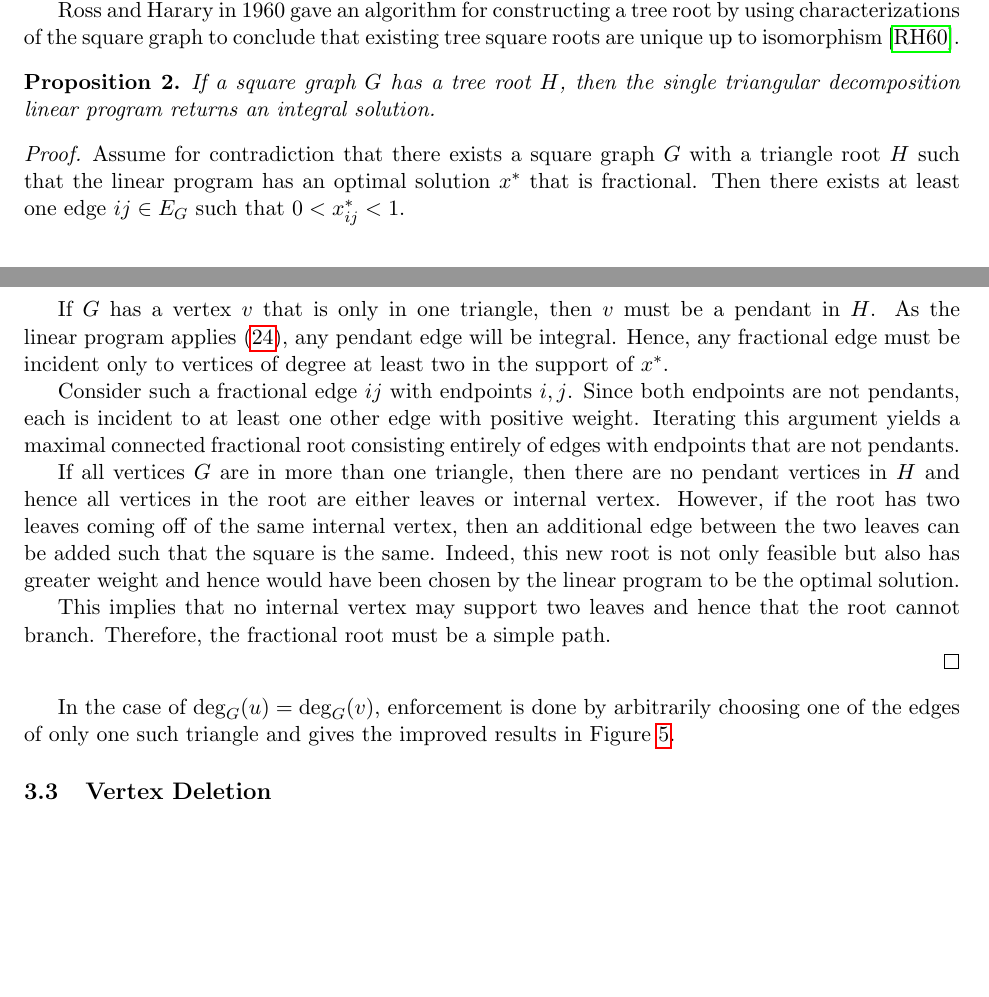
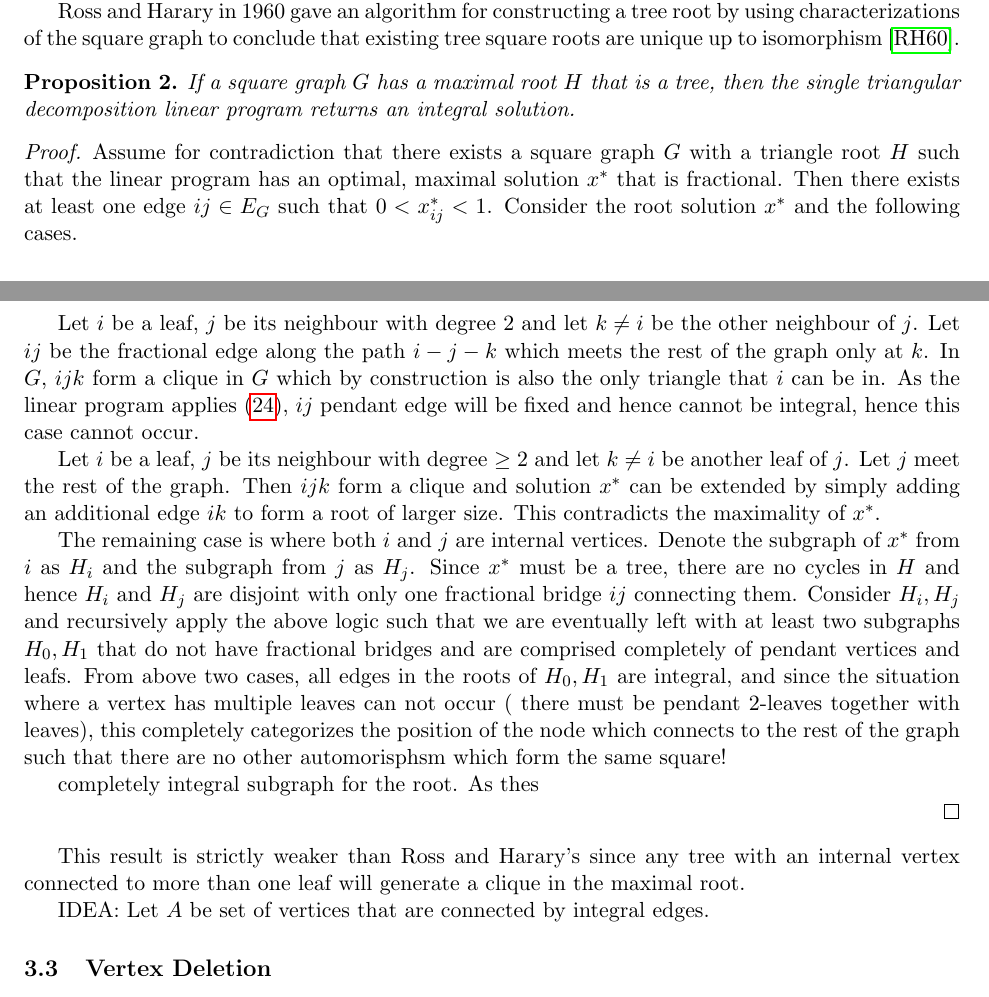
Before and after one commit to Hellwoodoo/Graph-Squares, a LaTeX paper (Optimization of Graph Squares/Optimization of Graph Squares.tex): two parts of pages 8 and 9 of 21, joined at a grey line, cut so that both start at the same text, the shorter picture padded with empty space. Compiled offline with pdfLaTeX.

Commit message:
Update .tex file

```diff
--- a/Optimization of Graph Squares/Optimization of Graph Squares.tex
+++ b/Optimization of Graph Squares/Optimization of Graph Squares.tex
@@ -441,47 +441,48 @@ Ross and Harary in 1960 gave an algorithm for constructing a tree root by using
 to conclude that existing tree square roots are unique up to isomorphism \cite{ross_1960_square}.
 
 \begin{proposition} \label{prop::single_triangular_decomposition_proposition}
-If a square graph $G$ has a tree root $H$, then the single triangular decomposition linear program returns an integral solution.
+If a square graph $G$ has a maximal root $H$ that is a tree, then the single triangular decomposition linear program
+returns an integral solution.
 \end{proposition}
 \begin{proof}
-% Assume for contradiction that there exists a square graph $G = (V, E_G)$ with a triangle root $H = (V, E_H)$ such that $G = H^2$,
-% but the linear program returns a fractional solution $x^*$. As an optimal solution, $x^*$ lies on the boundary of the convex polytope
-% defined by the constraints Equations~\eqref{eq::IP_fund_matrix}-\eqref{eq::IP_diagonal_x} and the single triangular decomposition
-% constraints Equations~\eqref{eq::single_triangle_spanning_tree}-\eqref{eq::single_trianglesubset_cycles}. As $x^*$ is fractional,
-% there exists at least one pair $(i,j)$ such that $0 < x^H_{ij} < 1$, whilst all pairs satisfying $0 \leq x^H_{ij} \leq 1$.
 
 Assume for contradiction that there exists a square graph $G$ with a triangle root $H$ such that the linear
-program has an optimal solution $x^*$ that is fractional. Then there exists at least one edge $ij \in E_G$ such
-that $0 < x^*_{ij} < 1 $.
-
-If $G$ has a vertex $v$ that is only in one triangle, then $v$ must be a pendant in $H$. As the
-linear program applies \eqref{eq:single_triangle_fix}, any pendant edge will be integral. Hence, any fractional edge must be incident only to
- vertices of degree at least two in the support of $x^*$.
-
-Consider such a fractional edge $ij$ with endpoints $i,j$. Since both endpoints are not pendants, each is incident to at least
-one other edge with positive weight. Iterating this argument yields a maximal connected fractional root
-consisting entirely of edges with endpoints that are not pendants.
-
-If all vertices $G$ are in more than one triangle, then there are no pendant vertices in $H$ and hence all
-vertices in the root are either leaves or internal vertex. However, if the root has two leaves coming off
-of the same internal vertex, then an additional edge between the two leaves can be added such that the
-square is the same. Indeed, this new root is not only feasible but also has greater weight and hence would
-have been chosen by the linear program to be the optimal solution.
-
-This implies that no internal vertex may support two leaves and hence that the root cannot branch.
-Therefore, the fractional root must be a simple path.
-
-% Let $P$ be such a path. Consider an endpoint of $P$. By maximality, extending beyond this endpoint would
-% introduce a pendant edge, which must be integral. This contradicts the assumption that at least one edge
-% in $P$ are fractional.
-
-% Hence, no fractional edge exists, and $x^*$ must be integral.
+program has an optimal, maximal solution $x^*$ that is fractional. Then there exists at least one edge
+$ij \in E_G$ such that $0 < x^*_{ij} < 1 $. Consider the root solution $x^*$ and the following cases.
+
+Let $i$ be a leaf, $j$ be its neighbour with degree $2$ and let $k \neq i$ be the other neighbour of $j$. Let
+$ij$ be the fractional edge along the path $i - j - k$ which meets the rest of the graph only at $k$. In $G$, $ijk$
+form a clique in $G$ which by construction is also the only triangle that $i$ can be in. As the linear program applies
+\eqref{eq::single_triangle_fix}, $ij$ pendant edge will be fixed and hence cannot be integral, hence this case
+cannot occur.
+
+Let $i$ be a leaf, $j$ be its neighbour with degree $\geq 2$ and let $k \neq i$ be another leaf of $j$. Let
+$j$ meet the rest of the graph. Then $ijk$ form a clique and solution $x^*$ can be extended by simply adding an
+additional edge $ik$ to form a root of larger size. This contradicts the maximality of $x^*$.
+
+The remaining case is where both $i$ and $j$ are internal vertices. Denote the subgraph of $x^*$ from $i$
+as $H_i$ and the subgraph from $j$ as $H_j$. Since $x^*$ must be a tree, there are no cycles in $H$ and hence
+$H_i$ and $H_j$ are disjoint with only one fractional bridge $ij$ connecting them. Consider $H_i, H_j$ and recursively
+apply the above logic such that we are eventually left with at least two subgraphs $H_0, H_1$ that do not have
+fractional bridges and are comprised completely of pendant vertices and leafs. From above two cases, all edges
+in the roots of $H_0, H_1$ are integral, and since the situation where a vertex has multiple leaves can not occur (
+  there must be pendant 2-leaves together with leaves), this completely categorizes the position of the node which
+  connects to the rest of the graph such that there are no other automorisphsm which form the same square!
+
+completely integral subgraph for the root. As
+thes
+
+
 \end{proof}
 
-In the case of $\deg_G(u) = \deg_G(v)$, enforcement is done by arbitrarily choosing one of the edges of only one
-such triangle and gives the improved results in Figure~\ref{fig::recursive_single_triangular_decomposition_diagram}.
-
-
+This result is strictly weaker than Ross and Harary's since any tree with an internal vertex connected to more than
+one leaf will generate a clique in the maximal root.
+
+% In the case of $\deg_G(u) = \deg_G(v)$, enforcement is done by arbitrarily choosing one of the edges of only one
+% such triangle and gives the improved results in Figure~\ref{fig::recursive_single_triangular_decomposition_diagram}.
+
+
+IDEA: Let $A$ be set of vertices that are connected by integral edges.
 
 \subsection{Vertex Deletion} \label{subsec::vertex_deletion}
 
```
Also changed, not shown: Optimization of Graph Squares/Optimization of Graph Squares.pdf, Optimization of Graph Squares/Optimization of Graph Squares.tex (10 more changed lines).
